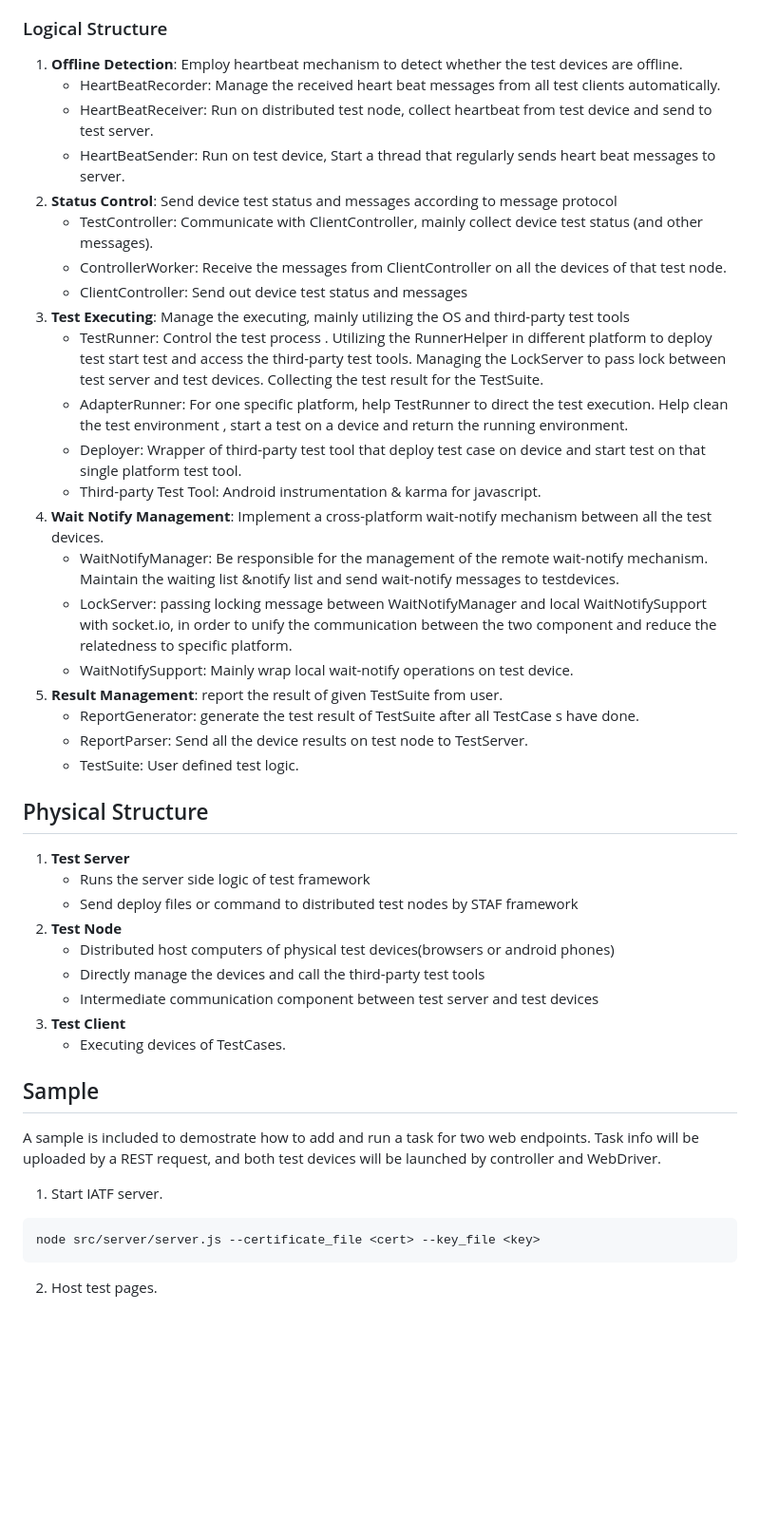
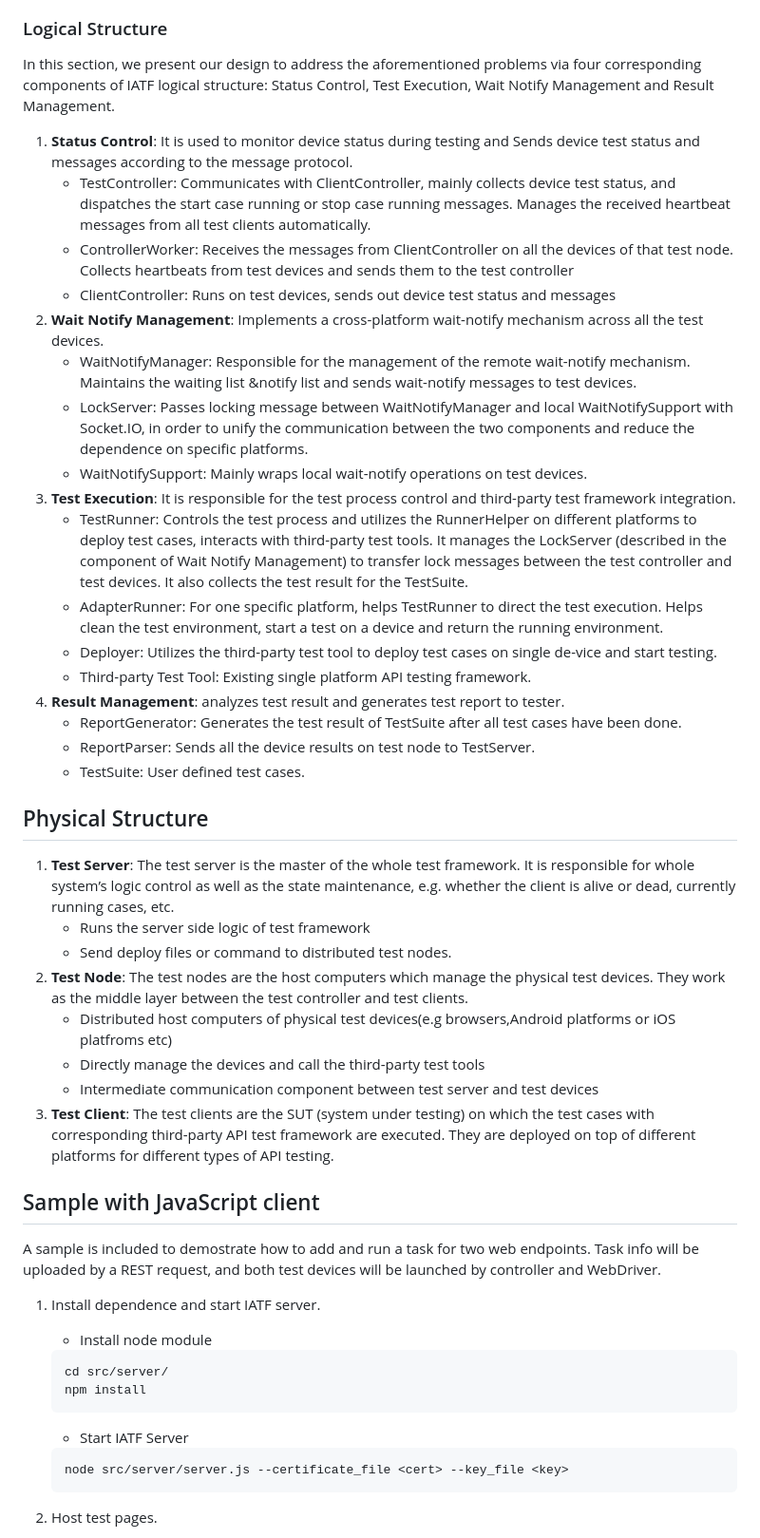
Before and after one commit to open-webrtc-toolkit/IATF, a Markdown page: readme.md, the part around the change printed below. Shown: that part at 95% size. GitHub-like rendering; blank space fills up the shorter version.

````diff
--- a/readme.md
+++ b/readme.md
@@ -21,48 +21,52 @@ The following figure shows the architecture of this framework.
 
 ### Logical Structure
 
-1. **Offline Detection**: Employ heartbeat mechanism to detect whether the test devices are offline.
-    - HeartBeatRecorder: Manage the received heart beat messages from all test clients automatically.
-    - HeartBeatReceiver: Run on distributed test node, collect heartbeat from test device and send to test server.
-    - HeartBeatSender: Run on test device, Start a thread that regularly sends heart beat messages to server.
-2. **Status Control**: Send device test status and messages according to message protocol
-    - TestController: Communicate with ClientController, mainly collect device test status (and  other messages).
-    - ControllerWorker: Receive the messages from ClientController on all the devices of that test node.
-    - ClientController: Send out device test status and messages
-3. **Test Executing**: Manage the executing, mainly utilizing the OS and third-party test tools
-    - TestRunner: Control the test process . Utilizing the RunnerHelper in different platform to deploy test start test and access the third-party test tools. Managing the LockServer to pass lock between test server and test devices. Collecting the test result for the TestSuite.
-    - AdapterRunner: For one specific platform, help TestRunner to direct the test execution. Help clean the test environment , start a test on a device and return the running environment.
-    - Deployer: Wrapper of third-party test tool that deploy test case on device and start test on that single platform test tool.
-    + Third-party Test Tool:  Android instrumentation & karma for javascript.
-4. **Wait Notify Management**: Implement a  cross-platform wait-notify mechanism between all the test devices.
-    - WaitNotifyManager: Be responsible for the management of the remote wait-notify mechanism. Maintain the waiting list &notify list and send wait-notify messages to testdevices.
-    - LockServer: passing locking message between WaitNotifyManager and local WaitNotifySupport with socket.io, in order to unify the communication between  the two component and reduce the relatedness to specific platform.
-    - WaitNotifySupport: Mainly wrap local wait-notify operations on test device.
-5. **Result Management**: report the result of given TestSuite from user.
-    - ReportGenerator: generate the test result of TestSuite after all TestCase s have done.
-    - ReportParser: Send all the device results on test node to TestServer.
-    - TestSuite: User defined test logic.
+In this section, we present our design to address the aforementioned problems via four corresponding components of IATF logical structure: Status Control, Test Execution, Wait Notify Management and Result Management.
+
+1. **Status Control**: It is used to monitor device status during testing and Sends device test status and messages according to the message protocol.
+    + TestController: Communicates with ClientController, mainly collects device test status, and dispatches the start case running or stop case running messages. Manages the received heartbeat messages from all test clients automatically.
+    + ControllerWorker: Receives the messages from ClientController on all the devices of that test node. Collects heartbeats from test devices and sends them to the test controller
+    + ClientController: Runs on test devices, sends out device test status and messages
+2. **Wait Notify Management**: Implements a cross-platform wait-notify mechanism across all the test devices.
+    + WaitNotifyManager: Responsible for the management of the remote wait-notify mechanism. Maintains the waiting list &notify list and sends wait-notify messages to test devices.
+    + LockServer: Passes locking message between WaitNotifyManager and local WaitNotifySupport with Socket.IO, in order to unify the communication between the two components and reduce the dependence on specific platforms.
+    + WaitNotifySupport: Mainly wraps local wait-notify operations on test devices.
+3. **Test Execution**: It is responsible for the test process control and third-party test framework integration.
+    + TestRunner: Controls the test process and utilizes the RunnerHelper on different platforms to deploy test cases, interacts with third-party test tools. It manages the LockServer (described in the component of Wait Notify Management) to transfer lock messages between the test controller and test devices. It also collects the test result for the TestSuite.
+    + AdapterRunner: For one specific platform, helps TestRunner to direct the test execution. Helps clean the test environment, start a test on a device and return the running environment.
+    + Deployer: Utilizes the third-party test tool to deploy test cases on single de-vice and start testing.
+    + Third-party Test Tool: Existing single platform API testing framework.
+4. **Result Management**: analyzes test result and generates test report to tester. <TODO>
+    + ReportGenerator: Generates the test result of TestSuite after all test cases have been done.
+    + ReportParser: Sends all the device results on test node to TestServer.
+    + TestSuite: User defined test cases.
 
 ## Physical Structure
 
-1. **Test Server**
+1. **Test Server**: The test server is the master of the whole test framework. It is responsible for whole system’s logic control as well as the state maintenance, e.g. whether the client is alive or dead, currently running cases, etc.
     + Runs the server side logic of  test framework
-    + Send deploy files or command to distributed test nodes by STAF framework
-2. **Test Node**
-    + Distributed host computers of physical test devices(browsers or android phones)
+    + Send deploy files or command to distributed test nodes.
+2. **Test Node**: The test nodes are the host computers which manage the physical test devices. They work as the middle layer between the test controller and test clients.
+    + Distributed host computers of physical test devices(e.g browsers,Android platforms or iOS platfroms etc)
     + Directly manage the devices and call the third-party test tools
     + Intermediate communication component between test server and test devices
-3. **Test Client**
-    + Executing devices of TestCases.
+3. **Test Client**: The test clients are the SUT (system under testing) on which the test cases with corresponding third-party API test framework are executed. They are deployed on top of different platforms for different types of API testing.
 
-## Sample
+## Sample with JavaScript client
 
 A sample is included to demostrate how to add and run a task for two web endpoints. Task info will be uploaded by a REST request, and both test devices will be launched by controller and WebDriver.
 
-1. Start IATF server.
-```
-node src/server/server.js --certificate_file <cert> --key_file <key>
-```
+1. Install dependence and start IATF server.
+   + Install node module
+   ```
+   cd src/server/
+   npm install
+   ```
+   + Start IATF Server
+
+   ```
+   node src/server/server.js --certificate_file <cert> --key_file <key>
+   ```
 
 2. Host test pages.
 
````
Also changed, not shown: other parts of readme.md (+7 -2 lines), docs/images/arch.jpg.
